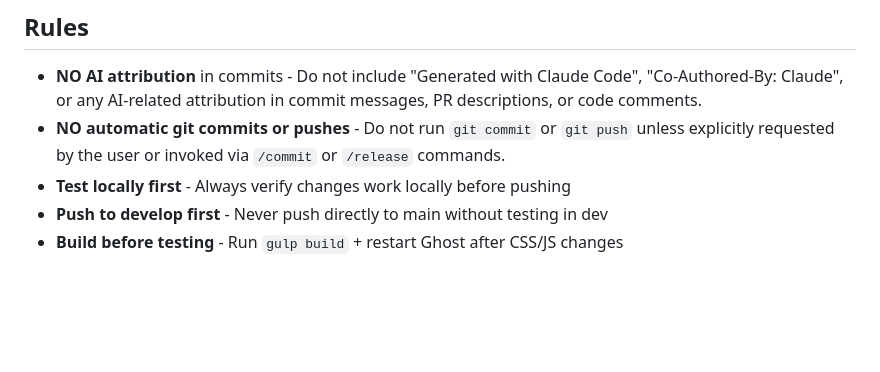
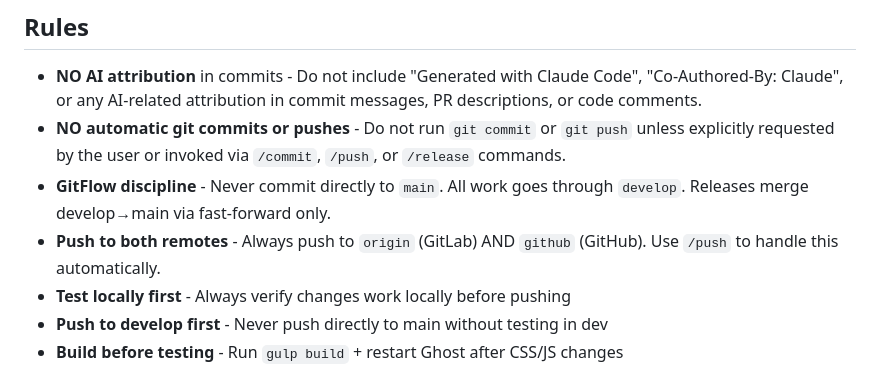
Before and after one commit to rommelporras/eventually-consistent, a Markdown page: CLAUDE.md, the part around one of its changes. Drawn GitHub-style; blank space fills up the shorter version.

```diff
--- a/CLAUDE.md
+++ b/CLAUDE.md
@@ -233,7 +272,9 @@ The CI/CD pipeline handles this automatically.
 ## Rules
 
 - **NO AI attribution** in commits - Do not include "Generated with Claude Code", "Co-Authored-By: Claude", or any AI-related attribution in commit messages, PR descriptions, or code comments.
-- **NO automatic git commits or pushes** - Do not run `git commit` or `git push` unless explicitly requested by the user or invoked via `/commit` or `/release` commands.
+- **NO automatic git commits or pushes** - Do not run `git commit` or `git push` unless explicitly requested by the user or invoked via `/commit`, `/push`, or `/release` commands.
+- **GitFlow discipline** - Never commit directly to `main`. All work goes through `develop`. Releases merge develop→main via fast-forward only.
+- **Push to both remotes** - Always push to `origin` (GitLab) AND `github` (GitHub). Use `/push` to handle this automatically.
 - **Test locally first** - Always verify changes work locally before pushing
 - **Push to develop first** - Never push directly to main without testing in dev
 - **Build before testing** - Run `gulp build` + restart Ghost after CSS/JS changes
```
Also changed, not shown: other parts of CLAUDE.md (+41 -2 lines), README.md (+16 -0 lines).
